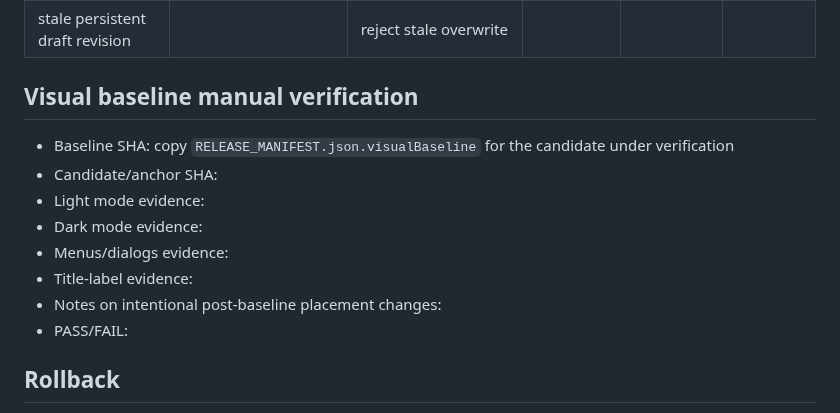
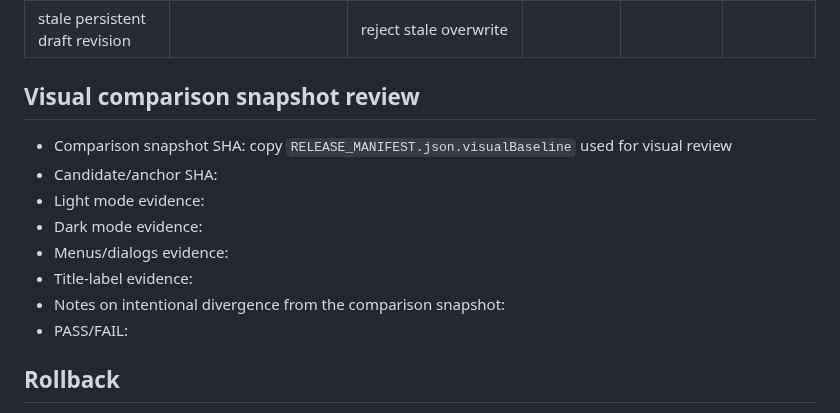
Before and after one commit to romastefale/MDTXTRT, a Markdown page: RELEASE_EVIDENCE_TEMPLATE.md, the part around the change. Rendered like a GitHub page.

Commit message:
docs: rename baseline evidence to visual comparison

```diff
--- a/RELEASE_EVIDENCE_TEMPLATE.md
+++ b/RELEASE_EVIDENCE_TEMPLATE.md
@@ -133,15 +133,15 @@ For every row record menu/dialog reachability, bottom-bar clearance, internal sc
 | explicit Telegram rejection |  | failed/explicit retry only |  |  |  |
 | stale persistent draft revision |  | reject stale overwrite |  |  |  |
 
-## Visual baseline manual verification
+## Visual comparison snapshot review
 
-- Baseline SHA: copy `RELEASE_MANIFEST.json.visualBaseline` for the candidate under verification
+- Comparison snapshot SHA: copy `RELEASE_MANIFEST.json.visualBaseline` used for visual review
 - Candidate/anchor SHA:
 - Light mode evidence:
 - Dark mode evidence:
 - Menus/dialogs evidence:
 - Title-label evidence:
-- Notes on intentional post-baseline placement changes:
+- Notes on intentional divergence from the comparison snapshot:
 - PASS/FAIL:
 
 ## Rollback
```
